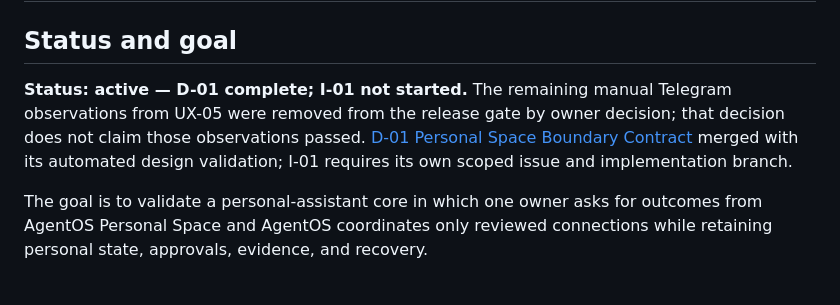
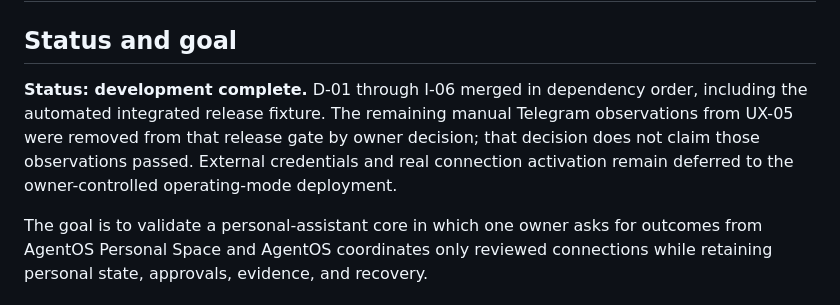
Before and after one commit to Jongtae/personal-agentos, a Markdown page: docs/master-plan-01-personal-assistant-core.en.md, the part around the change. GitHub-like rendering.

Commit message:
docs: mark MP1 development complete (#213)
Co-authored-by: Jongtae Lee <jongtaelee@Jongtae-Lees-MBP.local>

```diff
--- a/docs/master-plan-01-personal-assistant-core.en.md
+++ b/docs/master-plan-01-personal-assistant-core.en.md
@@ -2,7 +2,7 @@
 
 ## Status and goal
 
-**Status: active — D-01 complete; I-01 not started.** The remaining manual Telegram observations from UX-05 were removed from the release gate by owner decision; that decision does not claim those observations passed. [D-01 Personal Space Boundary Contract](mp1-d01-personal-space-contract.en.md) merged with its automated design validation; I-01 requires its own scoped issue and implementation branch.
+**Status: development complete.** D-01 through I-06 merged in dependency order, including the automated integrated release fixture. The remaining manual Telegram observations from UX-05 were removed from that release gate by owner decision; that decision does not claim those observations passed. External credentials and real connection activation remain deferred to the owner-controlled operating-mode deployment.
 
 The goal is to validate a personal-assistant core in which one owner asks for outcomes from AgentOS Personal Space and AgentOS coordinates only reviewed connections while retaining personal state, approvals, evidence, and recovery.
 
```
Also changed, not shown: docs/master-plan-01-personal-assistant-core.ko.md (+1 -1 lines).
